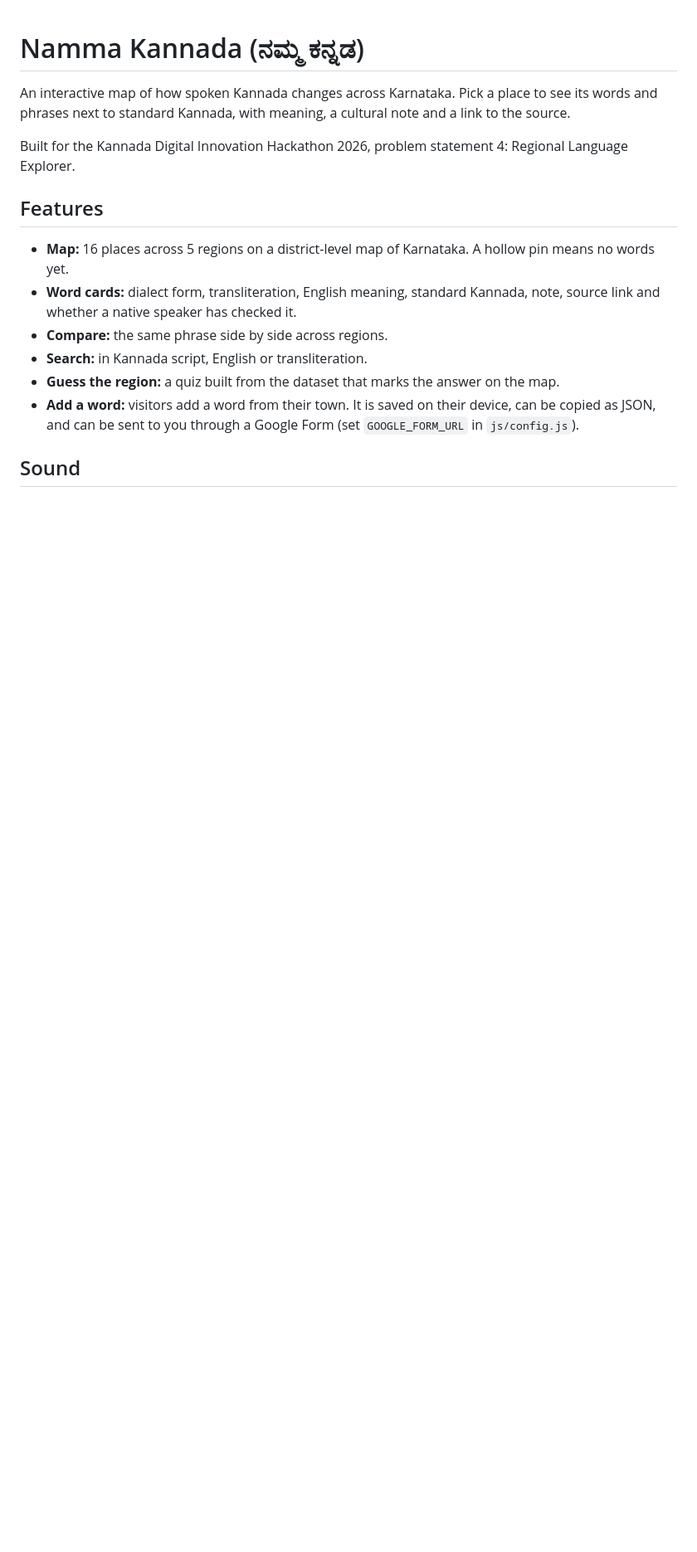
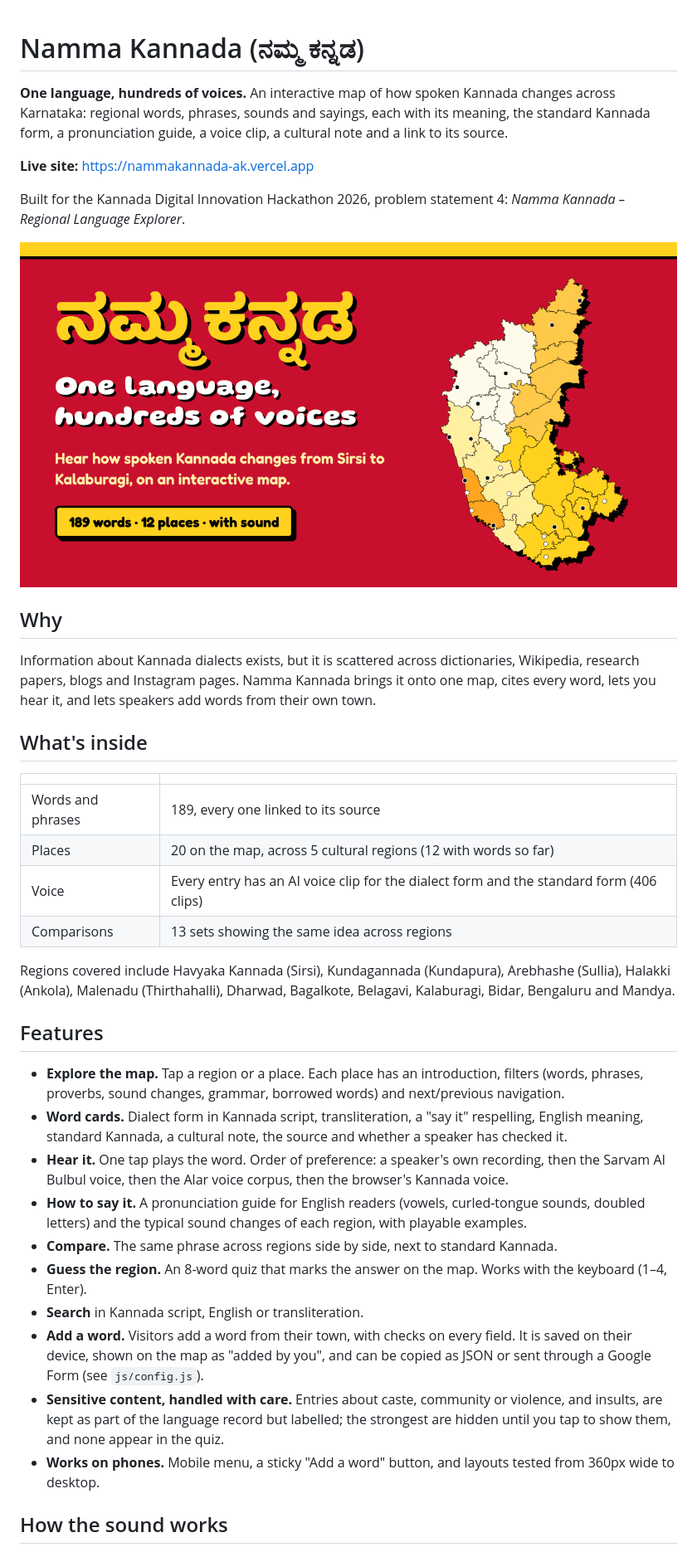
Before and after one commit to akshobyaas/nammakannada-ak, a Markdown page: README.md, the part around one of its changes. Shown at 83% size. Rendered like a GitHub page; blank space fills up the shorter version.

```diff
--- a/README.md
+++ b/README.md
@@ -1,17 +1,40 @@
 # Namma Kannada (ನಮ್ಮ ಕನ್ನಡ)
 
-An interactive map of how spoken Kannada changes across Karnataka. Pick a place to see its words and phrases next to standard Kannada, with meaning, a cultural note and a link to the source.
+**One language, hundreds of voices.** An interactive map of how spoken Kannada changes across Karnataka: regional words, phrases, sounds and sayings, each with its meaning, the standard Kannada form, a pronunciation guide, a voice clip, a cultural note and a link to its source.
 
-Built for the Kannada Digital Innovation Hackathon 2026, problem statement 4: Regional Language Explorer.
+**Live site:** https://nammakannada-ak.vercel.app
+
+Built for the Kannada Digital Innovation Hackathon 2026, problem statement 4: *Namma Kannada – Regional Language Explorer*.
+
+![Namma Kannada: the dialect map of Karnataka](og-image.png)
+
+## Why
+
+Information about Kannada dialects exists, but it is scattered across dictionaries, Wikipedia, research papers, blogs and Instagram pages. Namma Kannada brings it onto one map, cites every word, lets you hear it, and lets speakers add words from their own town.
+
+## What's inside
+
+| | |
+|---|---|
+| Words and phrases | 189, every one linked to its source |
+| Places | 20 on the map, across 5 cultural regions (12 with words so far) |
+| Voice | Every entry has an AI voice clip for the dialect form and the standard form (406 clips) |
+| Comparisons | 13 sets showing the same idea across regions |
+
+Regions covered include Havyaka Kannada (Sirsi), Kundagannada (Kundapura), Arebhashe (Sullia), Halakki (Ankola), Malenadu (Thirthahalli), Dharwad, Bagalkote, Belagavi, Kalaburagi, Bidar, Bengaluru and Mandya.
 
 ## Features
 
-- **Map:** 16 places across 5 regions on a district-level map of Karnataka. A hollow pin means no words yet.
-- **Word cards:** dialect form, transliteration, English meaning, standard Kannada, note, source link and whether a native speaker has checked it.
-- **Compare:** the same phrase side by side across regions.
-- **Search:** in Kannada script, English or transliteration.
-- **Guess the region:** a quiz built from the dataset that marks the answer on the map.
-- **Add a word:** visitors add a word from their town. It is saved on their device, can be copied as JSON, and can be sent to you through a Google Form (set `GOOGLE_FORM_URL` in `js/config.js`).
+- **Explore the map.** Tap a region or a place. Each place has an introduction, filters (words, phrases, proverbs, sound changes, grammar, borrowed words) and next/previous navigation.
+- **Word cards.** Dialect form in Kannada script, transliteration, a "say it" respelling, English meaning, standard Kannada, a cultural note, the source and whether a speaker has checked it.
+- **Hear it.** One tap plays the word. Order of preference: a speaker's own recording, then the Sarvam AI Bulbul voice, then the Alar voice corpus, then the browser's Kannada voice.
+- **How to say it.** A pronunciation guide for English readers (vowels, curled-tongue sounds, doubled letters) and the typical sound changes of each region, with playable examples.
+- **Compare.** The same phrase across regions side by side, next to standard Kannada.
+- **Guess the region.** An 8-word quiz that marks the answer on the map. Works with the keyboard (1–4, Enter).
+- **Search** in Kannada script, English or transliteration.
+- **Add a word.** Visitors add a word from their town, with checks on every field. It is saved on their device, shown on the map as "added by you", and can be copied as JSON or sent through a Google Form (see `js/config.js`).
+- **Sensitive content, handled with care.** Entries about caste, community or violence, and insults, are kept as part of the language record but labelled; the strongest are hidden until you tap to show them, and none appear in the quiz.
+- **Works on phones.** Mobile menu, a sticky "Add a word" button, and layouts tested from 360px wide to desktop.
 
-## Sound
+## How the sound works
 
```
Also changed, not shown: other parts of README.md (+49 -47 lines).
